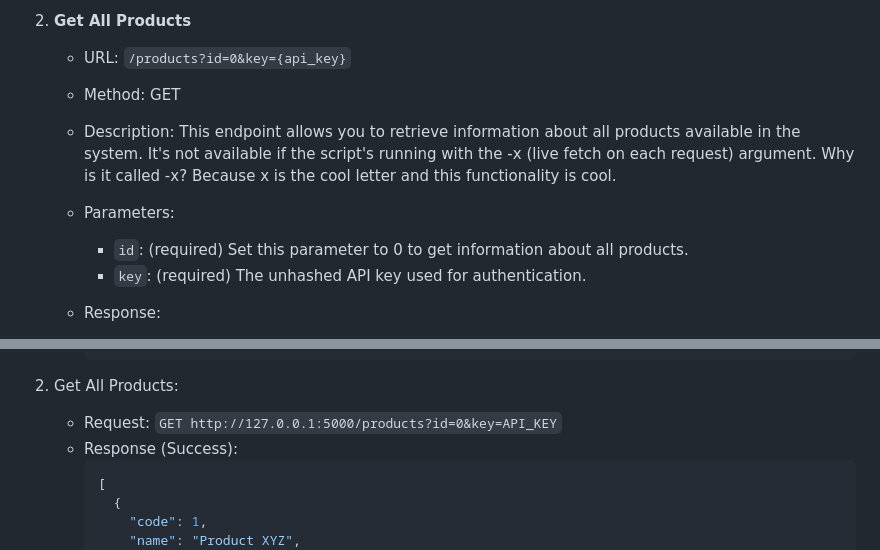
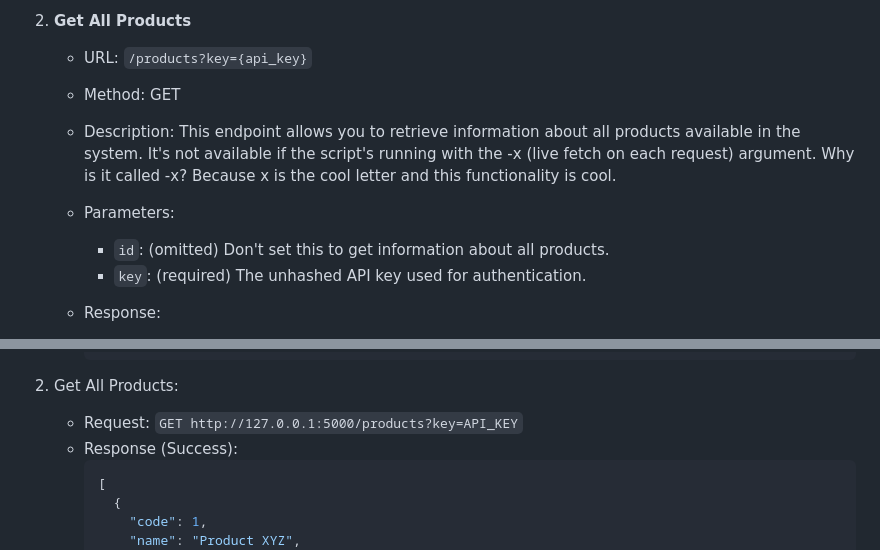
Before and after one commit to iwnasv/psonya, a Markdown page: README.md, 2 parts joined by grey strips. Rendered like a GitHub page.

Commit message:
adapt to id parameter changes

````diff
--- a/README.md
+++ b/README.md
@@ -33,11 +33,11 @@ To access the Product API, you need to provide an API key as a query parameter `
      - Error (404 Not Found): Returns a JSON response with an error message if the requested product is not found.
 
 2. **Get All Products**
-   - URL: `/products?id=0&key={api_key}`
+   - URL: `/products?key={api_key}`
    - Method: GET
    - Description: This endpoint allows you to retrieve information about all products available in the system. It's not available if the script's running with the -x (live fetch on each request) argument. Why is it called -x? Because x is the cool letter and this functionality is cool.
    - Parameters:
-     - `id`: (required) Set this parameter to 0 to get information about all products.
+     - `id`: (omitted) Don't set this to get information about all products.
      - `key`: (required) The unhashed API key used for authentication.
 
    - Response:
@@ -67,7 +67,7 @@ To access the Product API, you need to provide an API key as a query parameter `
      ```
 
 2. Get All Products:
-   - Request: `GET http://127.0.0.1:5000/products?id=0&key=API_KEY`
+   - Request: `GET http://127.0.0.1:5000/products?key=API_KEY`
    - Response (Success):
      ```json
      [
````
